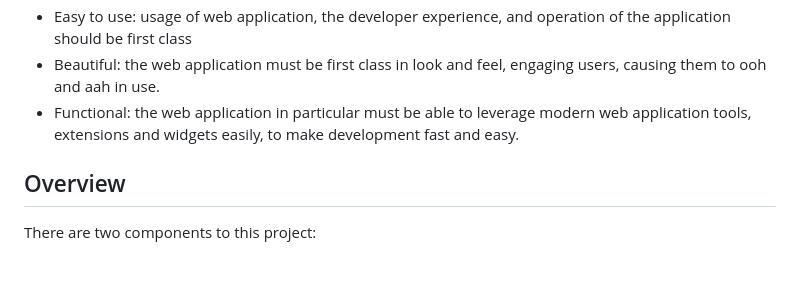
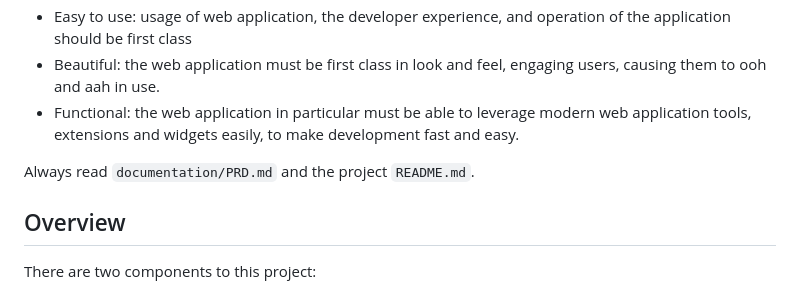
Before and after one commit to avastmick/web-template, a Markdown page: CLAUDE.md, the part around the change. GitHub-like rendering; blank space fills up the shorter version.

Commit message:
docs: Initial project setup.

```diff
--- a/CLAUDE.md
+++ b/CLAUDE.md
@@ -10,6 +10,7 @@ The web-template is a project that will enable the quick-start for a high-perfor
 - Beautiful: the web application must be first class in look and feel, engaging users, causing them to ooh and aah in use.
 - Functional: the web application in particular must be able to leverage modern web application tools, extensions and widgets easily, to make development fast and easy.
 
+Always read `documentation/PRD.md` and the project `README.md`.
 
 ## Overview
 
```
Also changed, not shown: documentation/PRD.md (added, +21 -0 lines), 1 other file.
